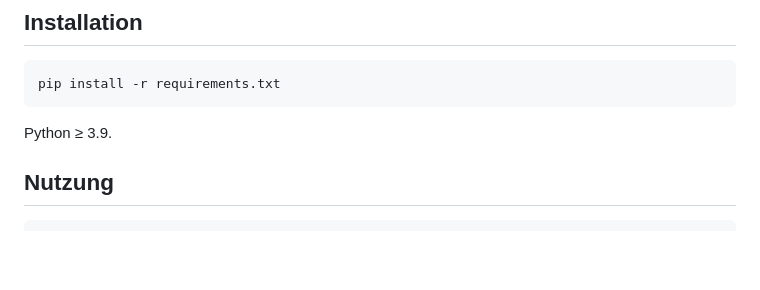
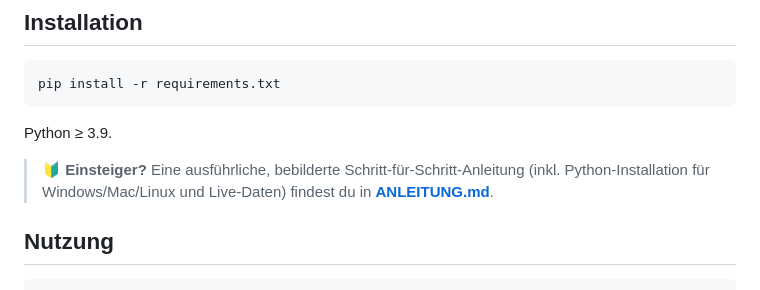
Before and after one commit to y4d8vszvyg-cyber/Gabos, a Markdown page: README.md, the part around the change. GitHub-like rendering; blank space fills up the shorter version.

````diff
--- a/README.md
+++ b/README.md
@@ -53,6 +53,10 @@ pip install -r requirements.txt
 ```
 
 Python ≥ 3.9.
+
+> 🔰 **Einsteiger?** Eine ausführliche, bebilderte Schritt-für-Schritt-Anleitung
+> (inkl. Python-Installation für Windows/Mac/Linux und Live-Daten) findest du in
+> **[ANLEITUNG.md](ANLEITUNG.md)**.
 
 ## Nutzung
 
````
Also changed, not shown: ANLEITUNG.md (added, +237 -0 lines).
